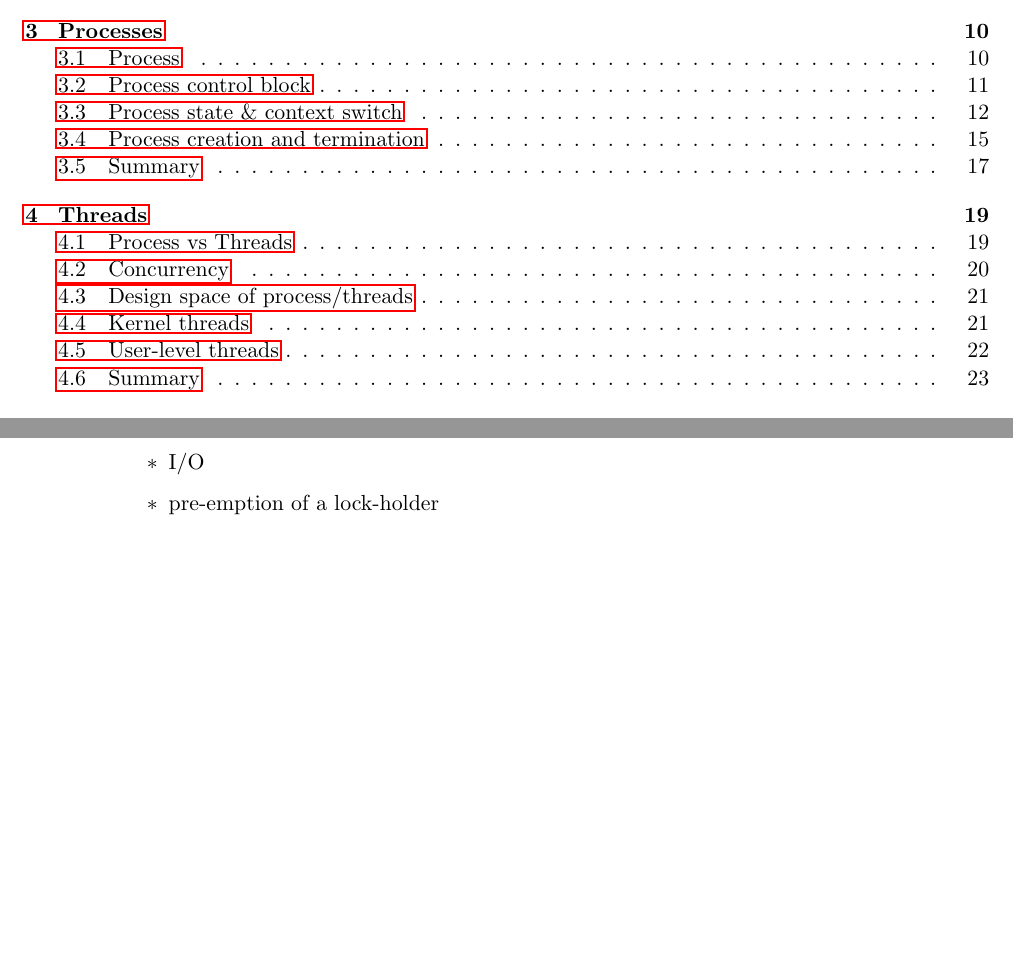
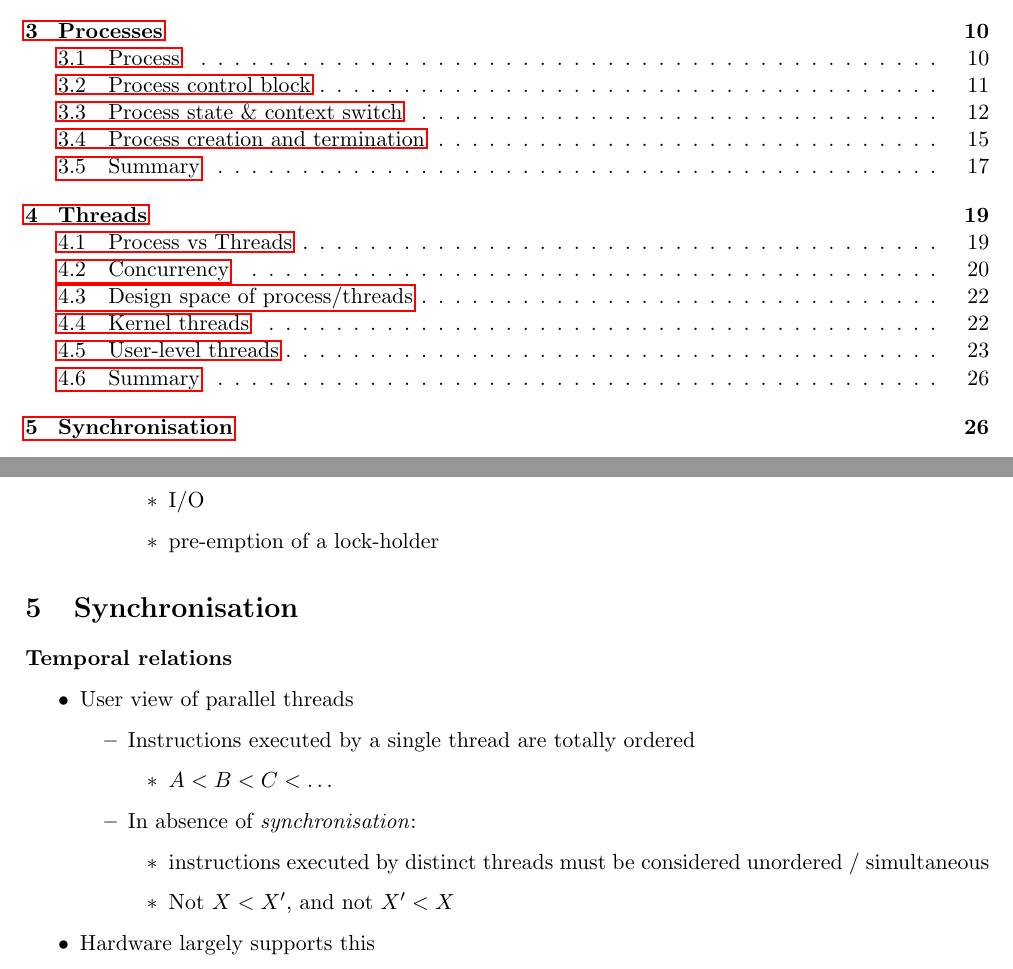
Before and after one commit to catterwell/OS, a LaTeX document (Notes.tex): two parts of pages 1 and 24 of 24 before the commit and two parts of pages 1 and 26 of 26 after it, joined at a grey line, cut so that both start at the same text, the shorter picture padded with empty space. Compiled offline with pdfLaTeX.

```diff
--- a/Notes.tex
+++ b/Notes.tex
@@ -1062,4 +1064,24 @@
         \end{itemize}
 \end{itemize}
 
+\section{Synchronisation}
+
+\textbf{Temporal relations}
+\begin{itemize}
+    \item User view of parallel threads
+        \begin{itemize}
+            \item Instructions executed by a single thread are totally ordered
+                \begin{itemize}
+                    \item $A < B < C < \dots$
+                \end{itemize}
+            \item In absence of \emph{synchronisation}:
+                \begin{itemize}
+                    \item instructions executed by distinct threads must be considered
+                        unordered / simultaneous
+                    \item Not $X < X'$, and not $X' < X$
+                \end{itemize}
+        \end{itemize}
+    \item Hardware largely supports this
+\end{itemize}
+
 \end{document}
```
Also changed, not shown: Notes.pdf, pics/a-kernel-crossing-illustrated.jpg (renamed from pics/a_kernel_crossing_illustrated.jpg), pics/kernel-threads.jpg (added), pics/process-address-space-threads.jpg (added), pics/process-address-space.jpg (added), pics/the-design-space.jpg (added), pics/user-level-threads.jpg (added), Notes.tex (32 more changed lines), 7 other files.
